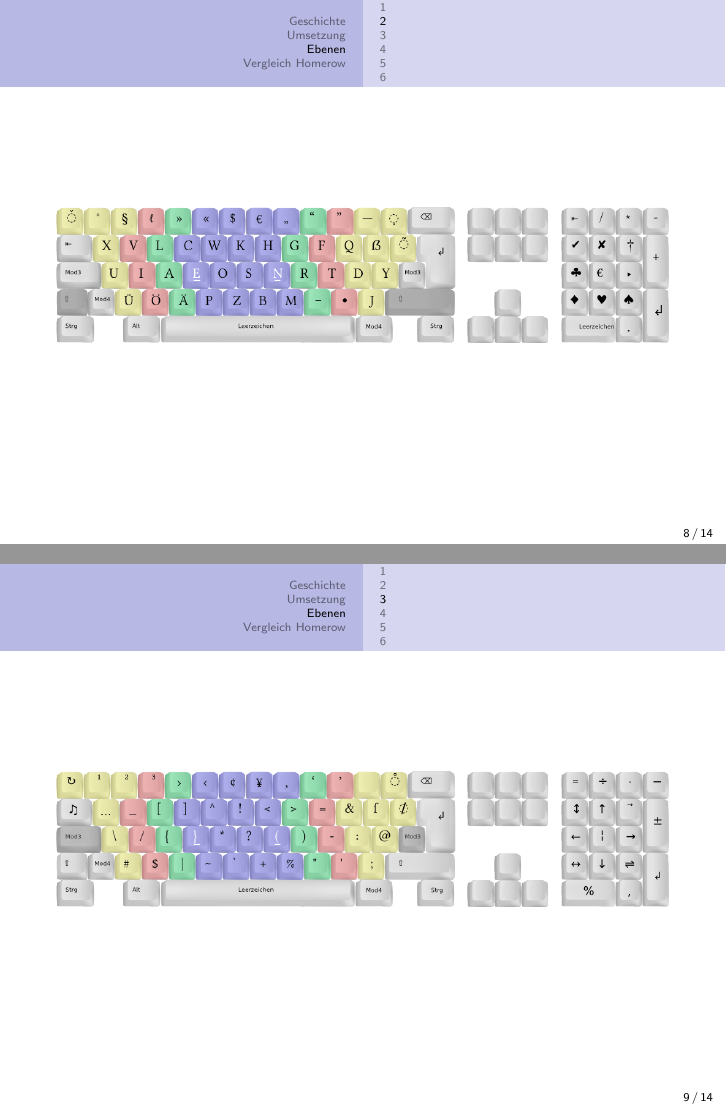
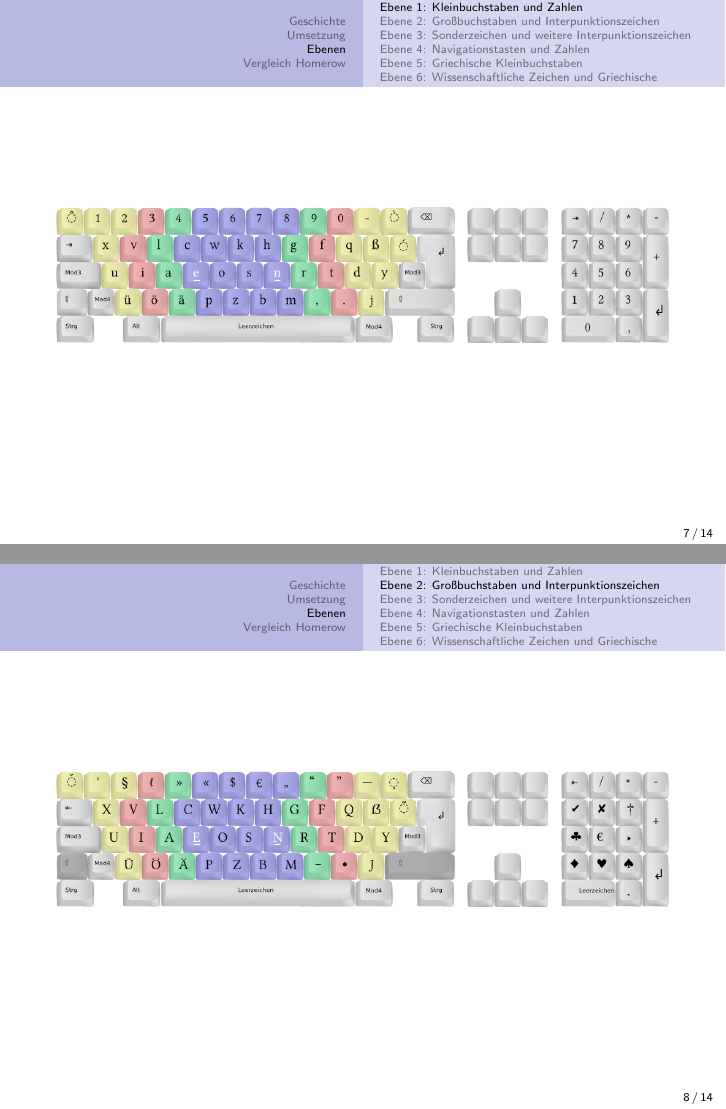
Before and after one commit to ck-schmidi/neo-presentation, LaTeX slides (slides.tex): pages 21 and 22 of 27 before the commit and pages 20 and 21 of 27 after it, joined at a grey line. Compiled offline with pdfLaTeX.

Commit message:
added stuff

```diff
--- a/slides.tex
+++ b/slides.tex
@@ -80,7 +80,19 @@
 }
 
 \section{Ebenen}
-\subsection{1}\frame[label=Ebene1]{\includegraphics[width=\linewidth]{images/neo_ebene1.png}}
-\subsection{2}\frame[label=Ebene2]{\includegraphics[width=\linewidth]{images/neo_ebene2.png}}
-\subsection{3}\frame[label=Ebene3]{\includegraphics[width=\linewidth]{images/neo_ebene3.png}}
+\subsection{Ebene 1: Kleinbuchstaben und Zahlen}
+\frame[label=Ebene1]{\includegraphics[width=\linewidth]{images/neo_ebene1.png}}
 
+\subsection{Ebene 2: Großbuchstaben und Interpunktionszeichen}
+\frame[label=Ebene2]{\includegraphics[width=\linewidth]{images/neo_ebene2.png}}
+
+\subsection{Ebene 3: Sonderzeichen und weitere Interpunktionszeichen}
+\frame[label=Ebene3]{\includegraphics[width=\linewidth]{images/neo_ebene3.png}}
+
+\subsection{Ebene 4: Navigationstasten und Zahlen}
+\frame[label=Ebene4]{\includegraphics[width=\linewidth]{images/neo_ebene4.png}}
+
+\subsection{Ebene 5: Griechische Kleinbuchstaben}
+\frame[label=Ebene5]{\includegraphics[width=\linewidth]{images/neo_ebene5.png}}
+
+\subsection{Ebene 6: Wissenschaftliche Zeichen und Griechische}
```
Also changed, not shown: slides.tex (13 more changed lines).
